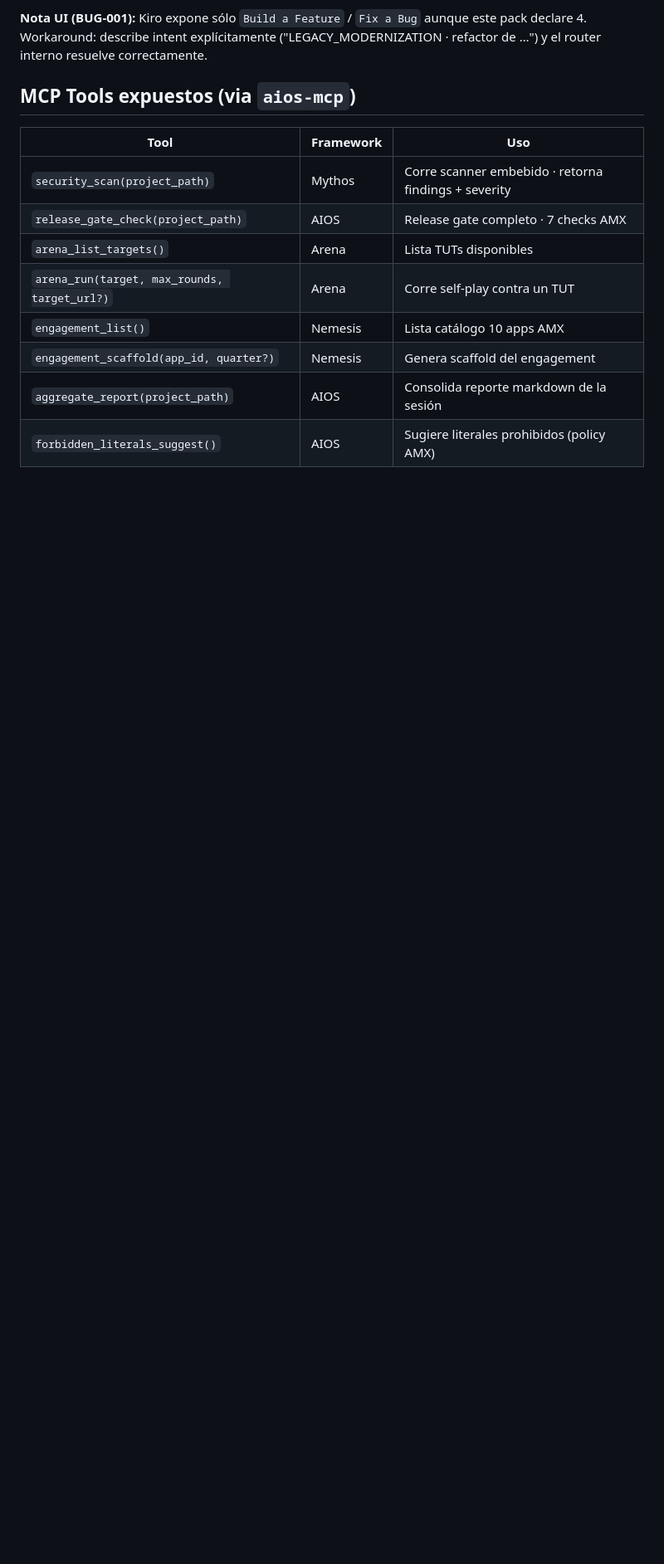
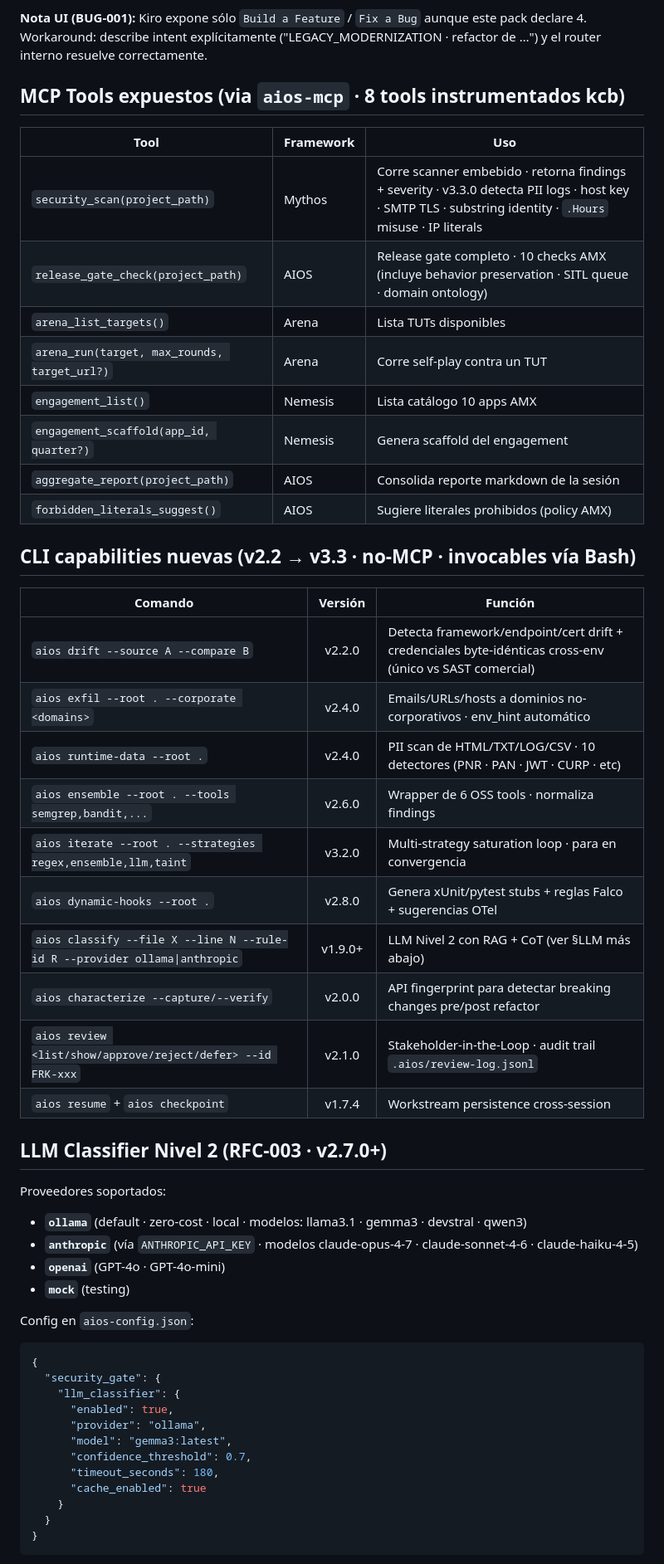
Before and after one commit to christianescamilla15-cell/aios-framework, a Markdown page: powers/amx-aios-unified/POWER.md, the part around one of its changes. Shown at 83% size. Drawn GitHub-style; blank space fills up the shorter version.

````diff
--- a/powers/amx-aios-unified/POWER.md
+++ b/powers/amx-aios-unified/POWER.md
@@ -33,12 +36,12 @@ Cumple retro 20-abr: sin ECS · sin SES · sin SNS · KMS + Akamai + observabili
 
 **Nota UI (BUG-001):** Kiro expone sólo `Build a Feature` / `Fix a Bug` aunque este pack declare 4. Workaround: describe intent explícitamente ("LEGACY_MODERNIZATION · refactor de …") y el router interno resuelve correctamente.
 
-## MCP Tools expuestos (via `aios-mcp`)
+## MCP Tools expuestos (via `aios-mcp` · 8 tools instrumentados kcb)
 
 | Tool | Framework | Uso |
 |---|---|---|
-| `security_scan(project_path)` | Mythos | Corre scanner embebido · retorna findings + severity |
-| `release_gate_check(project_path)` | AIOS | Release gate completo · 7 checks AMX |
+| `security_scan(project_path)` | Mythos | Corre scanner embebido · retorna findings + severity · v3.3.0 detecta PII logs · host key · SMTP TLS · substring identity · `.Hours` misuse · IP literals |
+| `release_gate_check(project_path)` | AIOS | Release gate completo · 10 checks AMX (incluye behavior preservation · SITL queue · domain ontology) |
 | `arena_list_targets()` | Arena | Lista TUTs disponibles |
 | `arena_run(target, max_rounds, target_url?)` | Arena | Corre self-play contra un TUT |
 | `engagement_list()` | Nemesis | Lista catálogo 10 apps AMX |
@@ -46,3 +49,42 @@ Cumple retro 20-abr: sin ECS · sin SES · sin SNS · KMS + Akamai + observabili
 | `aggregate_report(project_path)` | AIOS | Consolida reporte markdown de la sesión |
 | `forbidden_literals_suggest()` | AIOS | Sugiere literales prohibidos (policy AMX) |
 
+## CLI capabilities nuevas (v2.2 → v3.3 · no-MCP · invocables vía Bash)
+
+| Comando | Versión | Función |
+|---|:---:|---|
+| `aios drift --source A --compare B` | v2.2.0 | Detecta framework/endpoint/cert drift + credenciales byte-idénticas cross-env (único vs SAST comercial) |
+| `aios exfil --root . --corporate <domains>` | v2.4.0 | Emails/URLs/hosts a dominios no-corporativos · env_hint automático |
+| `aios runtime-data --root .` | v2.4.0 | PII scan de HTML/TXT/LOG/CSV · 10 detectores (PNR · PAN · JWT · CURP · etc) |
+| `aios ensemble --root . --tools semgrep,bandit,...` | v2.6.0 | Wrapper de 6 OSS tools · normaliza findings |
+| `aios iterate --root . --strategies regex,ensemble,llm,taint` | v3.2.0 | Multi-strategy saturation loop · para en convergencia |
+| `aios dynamic-hooks --root .` | v2.8.0 | Genera xUnit/pytest stubs + reglas Falco + sugerencias OTel |
+| `aios classify --file X --line N --rule-id R --provider ollama\|anthropic` | v1.9.0+ | LLM Nivel 2 con RAG + CoT (ver §LLM más abajo) |
+| `aios characterize --capture/--verify` | v2.0.0 | API fingerprint para detectar breaking changes pre/post refactor |
+| `aios review <list/show/approve/reject/defer> --id FRK-xxx` | v2.1.0 | Stakeholder-in-the-Loop · audit trail `.aios/review-log.jsonl` |
+| `aios resume` + `aios checkpoint` | v1.7.4 | Workstream persistence cross-session |
+
+## LLM Classifier Nivel 2 (RFC-003 · v2.7.0+)
+
+Proveedores soportados:
+- **`ollama`** (default · zero-cost · local · modelos: llama3.1 · gemma3 · devstral · qwen3)
+- **`anthropic`** (vía `ANTHROPIC_API_KEY` · modelos claude-opus-4-7 · claude-sonnet-4-6 · claude-haiku-4-5)
+- **`openai`** (GPT-4o · GPT-4o-mini)
+- **`mock`** (testing)
+
+Config en `aios-config.json`:
+```json
+{
+  "security_gate": {
+    "llm_classifier": {
+      "enabled": true,
+      "provider": "ollama",
+      "model": "gemma3:latest",
+      "confidence_threshold": 0.7,
+      "timeout_seconds": 180,
+      "cache_enabled": true
+    }
+  }
+}
+```
+
````
Also changed, not shown: other parts of powers/amx-aios-unified/POWER.md (+65 -28 lines).
